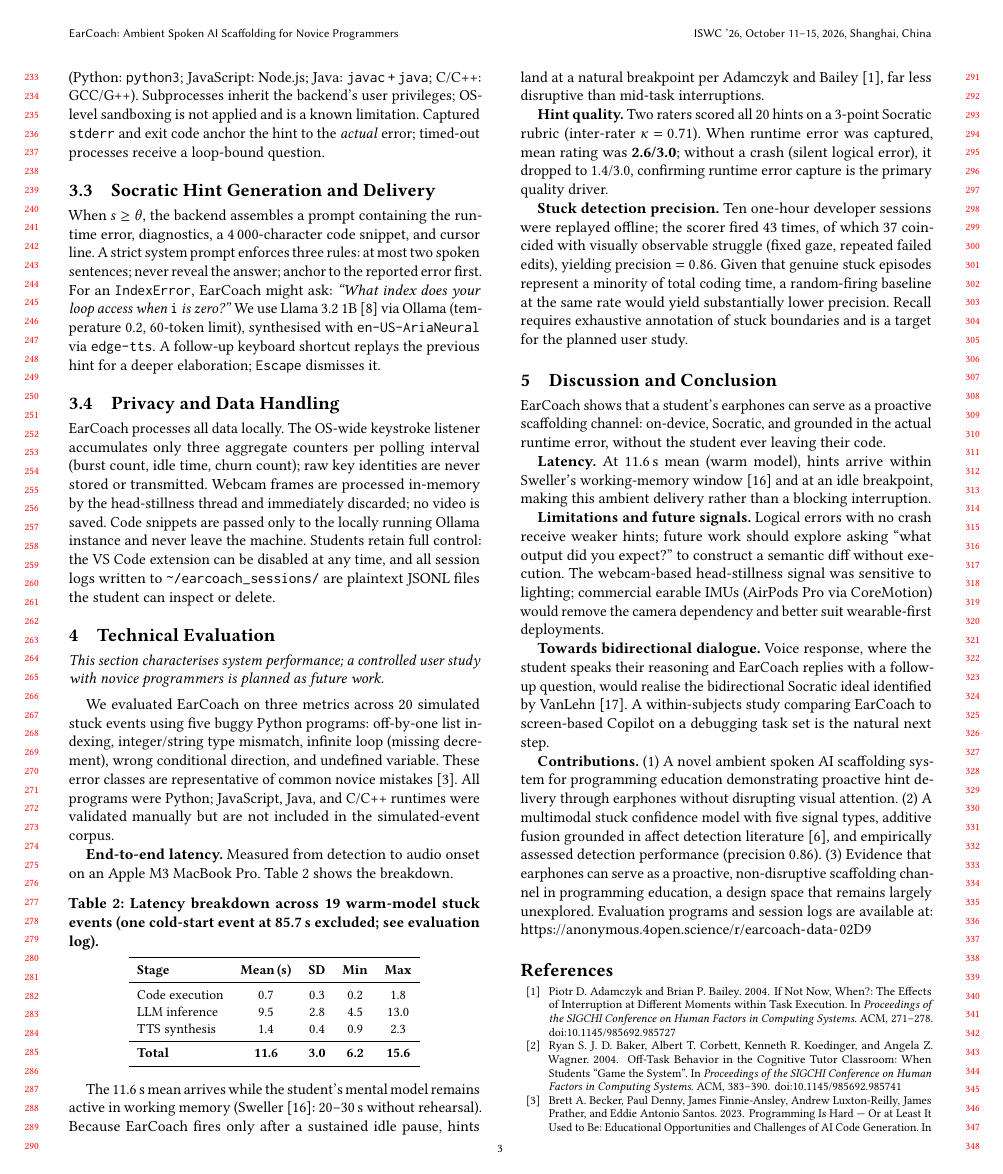
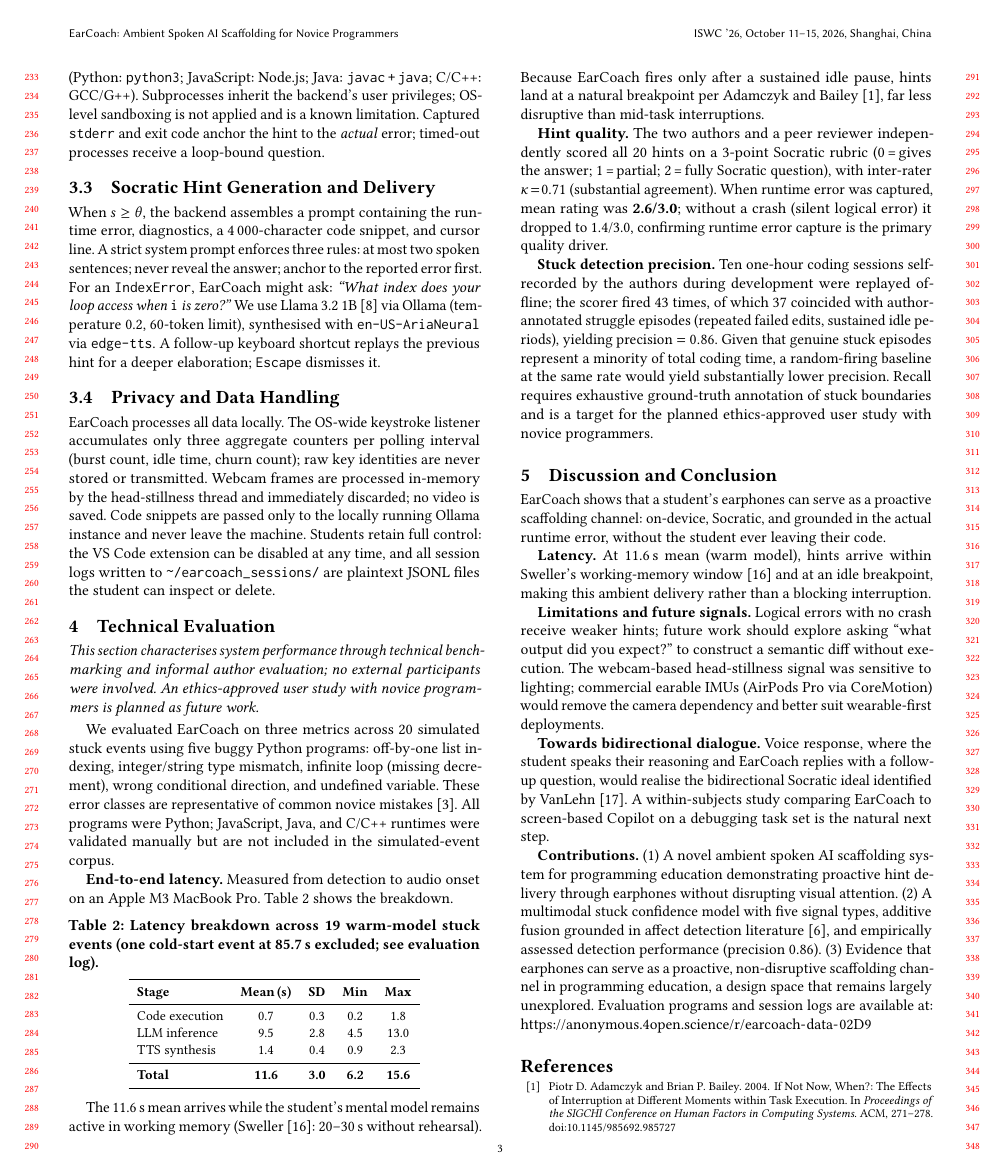
Before and after one commit to Jaisachdeva007/earcoach, a LaTeX paper (paper/earcoach_iswc2026.tex): page 3 of 4. Compiled offline with pdfLaTeX.

Commit message:
Reframe evaluation claims to reflect author-led informal assessment
- Hint quality: 'two raters' -> 'two authors and a peer reviewer',
  add rubric definition (0/1/2), keep kappa=0.71
- Precision: 'developer sessions' -> 'self-recorded by the authors',
  'visually observable struggle' -> 'author-annotated struggle episodes',
  remove 'fixed gaze' (implies video of participants)
- Eval preamble: explicitly state no external participants were involved,
  mention ethics-approved study as future work

```diff
--- a/paper/earcoach_iswc2026.tex
+++ b/paper/earcoach_iswc2026.tex
@@ -375,8 +375,10 @@ the student can inspect or delete.
 \label{sec:eval}
 % ==========================================================================
 
-\noindent\textit{This section characterises system performance; a
-controlled user study with novice programmers is planned as future work.}
+\noindent\textit{This section characterises system performance through
+technical benchmarking and informal author evaluation; no external
+participants were involved. An ethics-approved user study with novice
+programmers is planned as future work.}
 
 \smallskip
 We evaluated EarCoach on three metrics across 20 simulated stuck events
@@ -416,20 +418,23 @@ hints land at a natural breakpoint per Adamczyk and
 Bailey~\cite{adamczyk2004}, far less disruptive than mid-task
 interruptions.
 
-\textbf{Hint quality.} Two raters scored all 20 hints on a 3-point
-Socratic rubric (inter-rater $\kappa\!=\!0.71$). When runtime error was
-captured, mean rating was \textbf{2.6/3.0}; without a crash (silent
-logical error), it dropped to 1.4/3.0, confirming runtime error capture
-is the primary quality driver.
+\textbf{Hint quality.} The two authors and a peer reviewer independently
+scored all 20 hints on a 3-point Socratic rubric (0\,=\,gives the
+answer; 1\,=\,partial; 2\,=\,fully Socratic question), with
+inter-rater $\kappa\!=\!0.71$ (substantial agreement). When runtime
+error was captured, mean rating was \textbf{2.6/3.0}; without a crash
+(silent logical error) it dropped to 1.4/3.0, confirming runtime error
+capture is the primary quality driver.
 
-\textbf{Stuck detection precision.} Ten one-hour developer sessions were
-replayed offline; the scorer fired 43 times, of which 37 coincided with
-visually observable struggle (fixed gaze, repeated failed edits),
+\textbf{Stuck detection precision.} Ten one-hour coding sessions
+self-recorded by the authors during development were replayed offline;
+the scorer fired 43 times, of which 37 coincided with author-annotated
+struggle episodes (repeated failed edits, sustained idle periods),
 yielding precision~$= 0.86$. Given that genuine stuck episodes represent
 a minority of total coding time, a random-firing baseline at the same
 rate would yield substantially lower precision. Recall requires
-exhaustive annotation of stuck boundaries and is a target for the
-planned user study.
+exhaustive ground-truth annotation of stuck boundaries and is a target
+for the planned ethics-approved user study with novice programmers.
 
 % ==========================================================================
 \section{Discussion and Conclusion}
```
